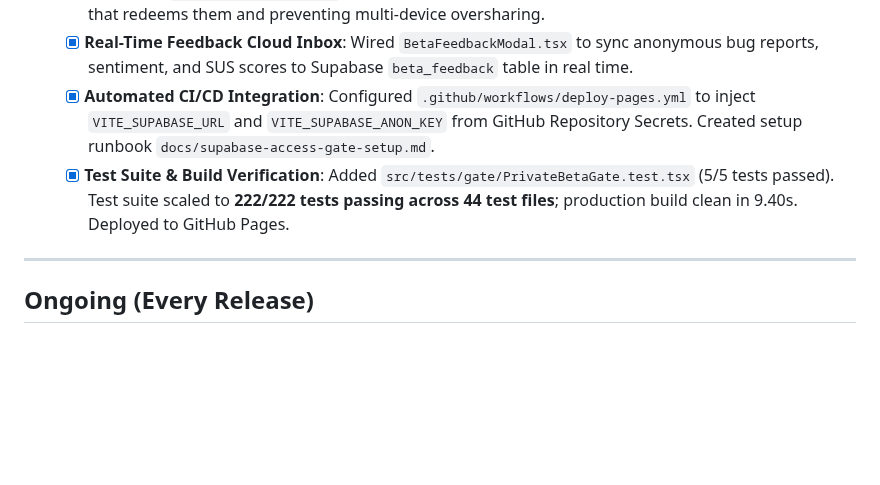
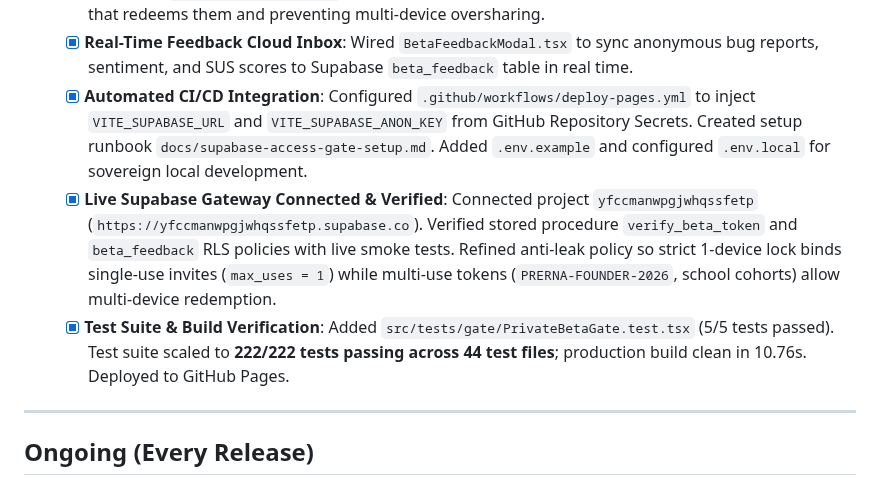
Before and after one commit to HarshkumarG007/PRERNA, a Markdown page: docs/task.md, the part around the change. Drawn GitHub-style; blank space fills up the shorter version.

```diff
--- a/docs/task.md
+++ b/docs/task.md
@@ -542,8 +542,9 @@
   - [x] **Instant URL Scrubbing (Anti-Copy Leak)**: Added automatic address bar sanitization using `window.history.replaceState` within 1ms of page load so tokens cannot be accidentally leaked via copy-pasting or browser screenshots.
   - [x] **Hardware Device Binding (`claimed_device_id`)**: Implemented cryptographic client device UUID binding in `getOrCreateDeviceId()`, locking single-use tokens permanently to the first physical device that redeems them and preventing multi-device oversharing.
   - [x] **Real-Time Feedback Cloud Inbox**: Wired `BetaFeedbackModal.tsx` to sync anonymous bug reports, sentiment, and SUS scores to Supabase `beta_feedback` table in real time.
-  - [x] **Automated CI/CD Integration**: Configured `.github/workflows/deploy-pages.yml` to inject `VITE_SUPABASE_URL` and `VITE_SUPABASE_ANON_KEY` from GitHub Repository Secrets. Created setup runbook `docs/supabase-access-gate-setup.md`.
-  - [x] **Test Suite & Build Verification**: Added `src/tests/gate/PrivateBetaGate.test.tsx` (5/5 tests passed). Test suite scaled to **222/222 tests passing across 44 test files**; production build clean in 9.40s. Deployed to GitHub Pages.
+  - [x] **Automated CI/CD Integration**: Configured `.github/workflows/deploy-pages.yml` to inject `VITE_SUPABASE_URL` and `VITE_SUPABASE_ANON_KEY` from GitHub Repository Secrets. Created setup runbook `docs/supabase-access-gate-setup.md`. Added `.env.example` and configured `.env.local` for sovereign local development.
+  - [x] **Live Supabase Gateway Connected & Verified**: Connected project `yfccmanwpgjwhqssfetp` (`https://yfccmanwpgjwhqssfetp.supabase.co`). Verified stored procedure `verify_beta_token` and `beta_feedback` RLS policies with live smoke tests. Refined anti-leak policy so strict 1-device lock binds single-use invites (`max_uses = 1`) while multi-use tokens (`PRERNA-FOUNDER-2026`, school cohorts) allow multi-device redemption.
+  - [x] **Test Suite & Build Verification**: Added `src/tests/gate/PrivateBetaGate.test.tsx` (5/5 tests passed). Test suite scaled to **222/222 tests passing across 44 test files**; production build clean in 10.76s. Deployed to GitHub Pages.
 
 ---
 
```
Also changed, not shown: docs/memory.md (+1 -0 lines).
